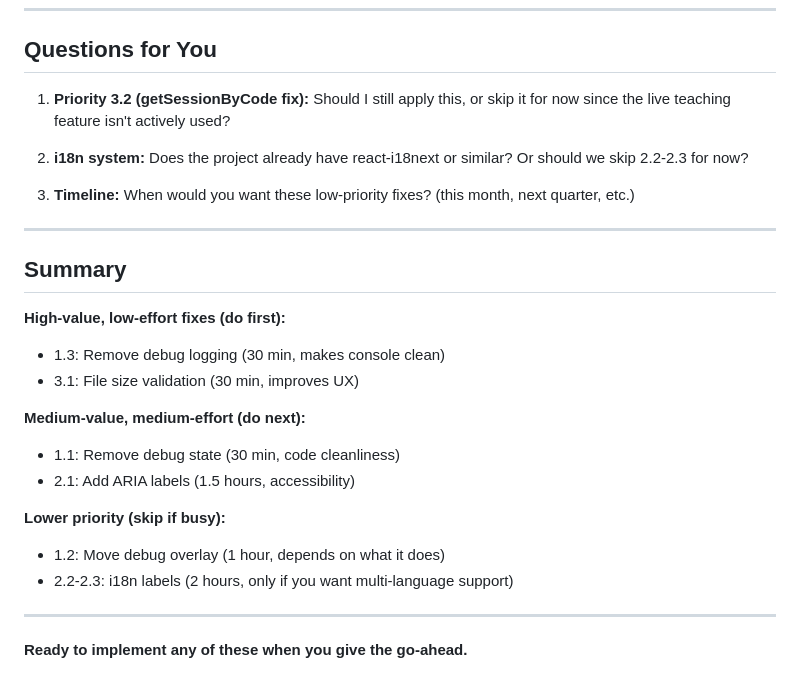
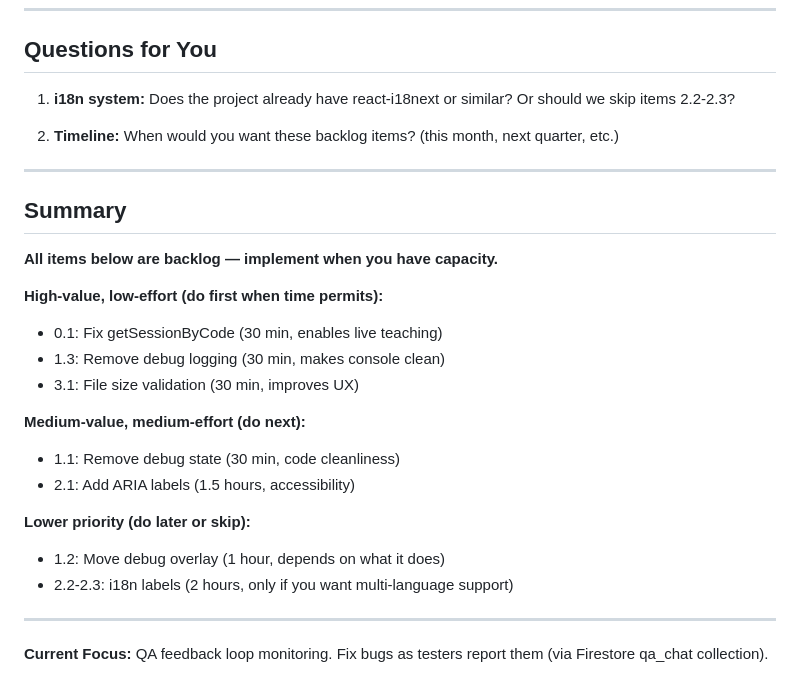
Before and after one commit to EyalShefer/dario-projects, a Markdown page: docs/WIZDI-LOW-PRIORITY-BACKLOG.md, the part around one of its changes. GitHub-like rendering.

```diff
--- a/docs/WIZDI-LOW-PRIORITY-BACKLOG.md
+++ b/docs/WIZDI-LOW-PRIORITY-BACKLOG.md
@@ -209,17 +250,18 @@ const handleFileChange = (e: React.ChangeEvent<HTMLInputElement>) => {
 
 ## Questions for You
 
-1. **Priority 3.2 (getSessionByCode fix):** Should I still apply this, or skip it for now since the live teaching feature isn't actively used?
+1. **i18n system:** Does the project already have react-i18next or similar? Or should we skip items 2.2-2.3?
 
-2. **i18n system:** Does the project already have react-i18next or similar? Or should we skip 2.2-2.3 for now?
-
-3. **Timeline:** When would you want these low-priority fixes? (this month, next quarter, etc.)
+2. **Timeline:** When would you want these backlog items? (this month, next quarter, etc.)
 
 ---
 
 ## Summary
 
-**High-value, low-effort fixes (do first):**
+**All items below are backlog — implement when you have capacity.**
+
+**High-value, low-effort (do first when time permits):**
+- 0.1: Fix getSessionByCode (30 min, enables live teaching)
 - 1.3: Remove debug logging (30 min, makes console clean)
 - 3.1: File size validation (30 min, improves UX)
 
@@ -227,10 +269,10 @@ const handleFileChange = (e: React.ChangeEvent<HTMLInputElement>) => {
 - 1.1: Remove debug state (30 min, code cleanliness)
 - 2.1: Add ARIA labels (1.5 hours, accessibility)
 
-**Lower priority (skip if busy):**
+**Lower priority (do later or skip):**
 - 1.2: Move debug overlay (1 hour, depends on what it does)
 - 2.2-2.3: i18n labels (2 hours, only if you want multi-language support)
 
 ---
 
-**Ready to implement any of these when you give the go-ahead.**
+**Current Focus:** QA feedback loop monitoring. Fix bugs as testers report them (via Firestore qa_chat collection).
```
Also changed, not shown: other parts of docs/WIZDI-LOW-PRIORITY-BACKLOG.md (+42 -1 lines).
